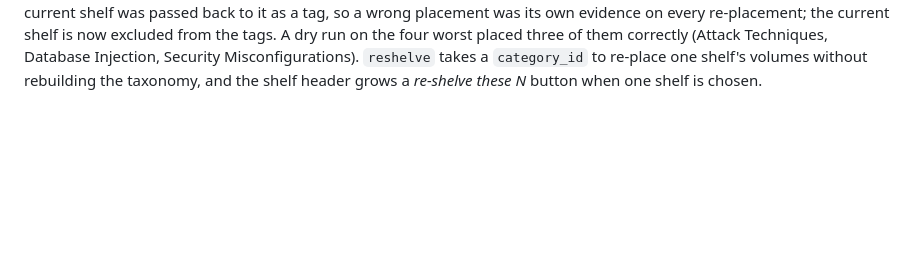
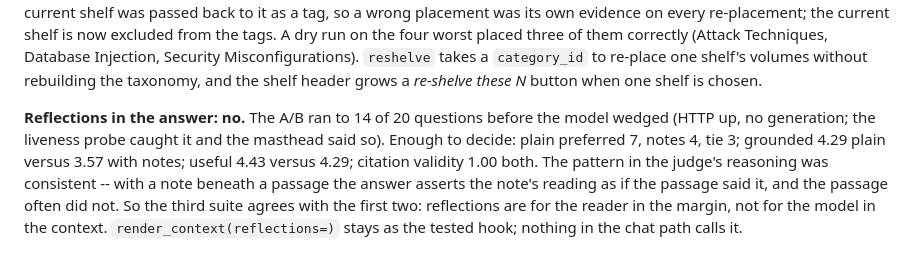
Before and after one commit to halicea7/TheLibrary, a Markdown page: docs/DEVLOG.md, the part around the change. GitHub-like rendering; blank space fills up the shorter version.

Commit message:
Reflections A/B result: passages alone answer better; notes stay in the margin
Co-Authored-By: Claude Opus 5 <noreply@anthropic.com>
Claude-Session: https://claude.ai/code/session_01TtRHYgjdAhQK62Gn23bEvQ

```diff
--- a/docs/DEVLOG.md
+++ b/docs/DEVLOG.md
@@ -748,3 +748,13 @@ excluded from the tags. A dry run on the four worst placed three of them correct
 (Attack Techniques, Database Injection, Security Misconfigurations). `reshelve` takes a
 `category_id` to re-place one shelf's volumes without rebuilding the taxonomy, and the
 shelf header grows a *re-shelve these N* button when one shelf is chosen.
+
+**Reflections in the answer: no.** The A/B ran to 14 of 20 questions before the model
+wedged (HTTP up, no generation; the liveness probe caught it and the masthead said so).
+Enough to decide: plain preferred 7, notes 4, tie 3; grounded 4.29 plain versus 3.57 with
+notes; useful 4.43 versus 4.29; citation validity 1.00 both. The pattern in the judge's
+reasoning was consistent -- with a note beneath a passage the answer asserts the note's
+reading as if the passage said it, and the passage often did not. So the third suite
+agrees with the first two: reflections are for the reader in the margin, not for the
+model in the context. `render_context(reflections=)` stays as the tested hook; nothing
+in the chat path calls it.
```
Also changed, not shown: README.md (+2 -0 lines).
